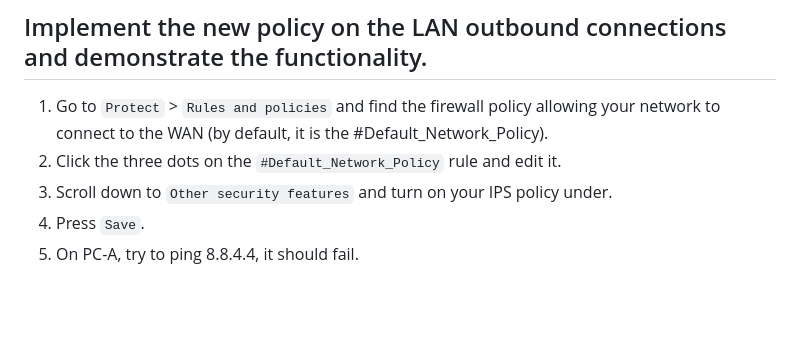
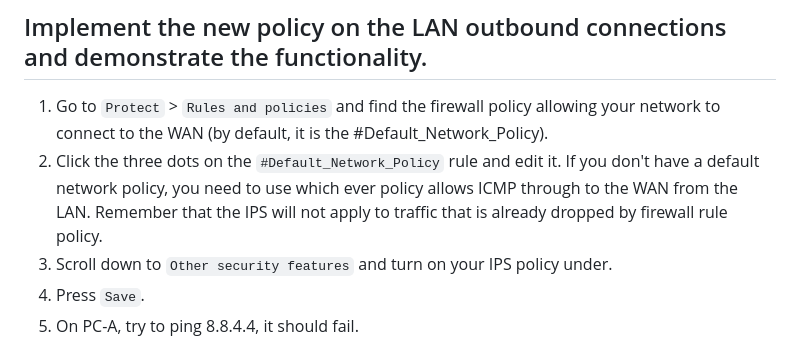
Before and after one commit to zebra-acrobatic/c4-intro-network-sec-doc, a Markdown page: guides/AT1-06-guide.md, the part around the change. GitHub-like rendering; blank space fills up the shorter version.

Commit message:
Clarify network policy usage for ICMP traffic
Added clarification on using a non-default network policy for ICMP traffic.

```diff
--- a/guides/AT1-06-guide.md
+++ b/guides/AT1-06-guide.md
@@ -66,7 +66,7 @@ Note: You can find IPS policy syntax using the [documentation](https://docs.soph
 
 ## Implement the new policy on the LAN outbound connections and demonstrate the functionality.
 1. Go to `Protect` > `Rules and policies` and find the firewall policy allowing your network to connect to the WAN (by default, it is the #Default_Network_Policy).
-2. Click the three dots on the `#Default_Network_Policy` rule and edit it.
+2. Click the three dots on the `#Default_Network_Policy` rule and edit it. If you don't have a default network policy, you need to use which ever policy allows ICMP through to the WAN from the LAN. Remember that the IPS will not apply to traffic that is already dropped by firewall rule policy.
 3. Scroll down to `Other security features` and turn on your IPS policy under.
 4. Press `Save`.
 5. On PC-A, try to ping 8.8.4.4, it should fail.
```
